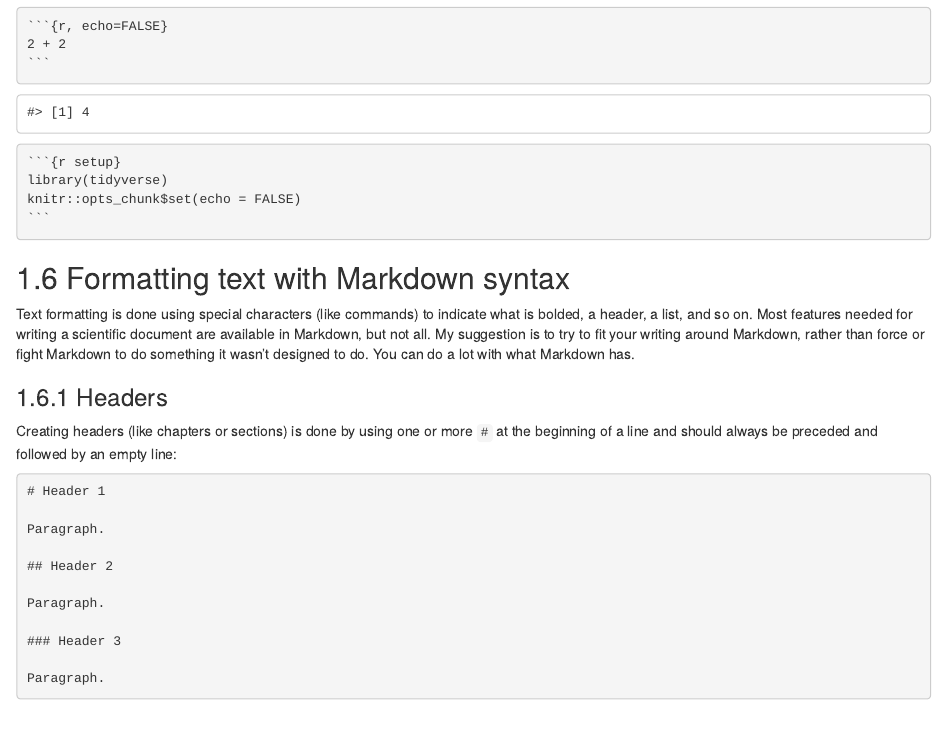
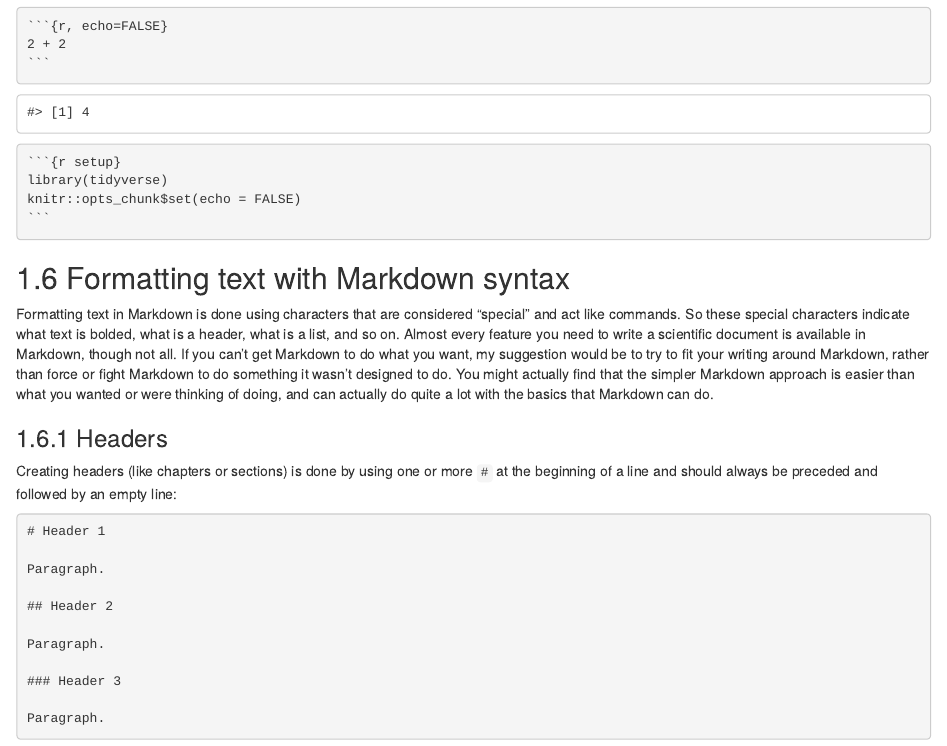
Before and after one commit to rostools/r-cubed-intro, an R Markdown document (05-reproducible-documents.Rmd): the page in a window 1100 px wide, from 2790 px down. Rendered offline with R 4.5, knitr and Pandoc, with nearby package versions; drawn as R Markdown's standard HTML page in place of the format the file asks for; some code elsewhere in the file could not run offline; badge pictures from the web are left out.

Commit message:
revise the intro text to markdown syntax

```diff
--- a/05-reproducible-documents.Rmd
+++ b/05-reproducible-documents.Rmd
@@ -232,12 +232,18 @@ knitr::opts_chunk$set(echo = FALSE)
 
 ## Formatting text with Markdown syntax
 
-Text formatting is done using special characters (like
-commands) to indicate what is bolded, a header, a list, and so on. Most features
-needed for writing a scientific document are available in Markdown, but not all.
-My suggestion is to try to fit your writing around Markdown, rather than force or
-fight Markdown to do something it wasn't designed to do. You can do a lot with
-what Markdown has.
+Formatting text in Markdown is done using characters that are considered "special"
+and act like commands.
+So these special characters indicate what text is bolded,
+what is a header, what is a list, and so on.
+Almost every feature you need to write a scientific document is available in Markdown,
+though not all.
+If you can't get Markdown to do what you want,
+my suggestion would be to try to fit your writing around Markdown,
+rather than force or fight Markdown to do something it wasn't designed to do.
+You might actually find that the simpler Markdown approach is easier
+than what you wanted or were thinking of doing,
+and can actually do quite a lot with the basics that Markdown can do.
 
 ### Headers
 
```
